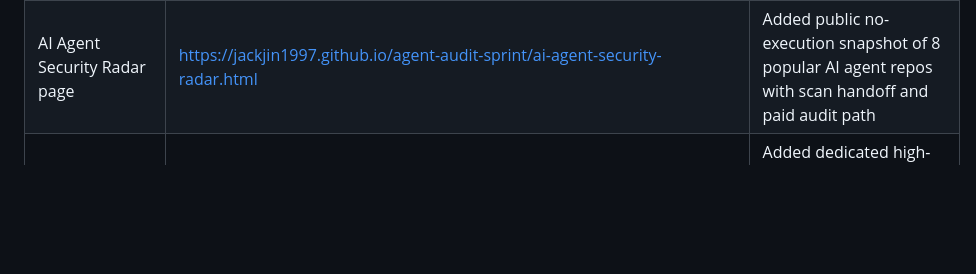
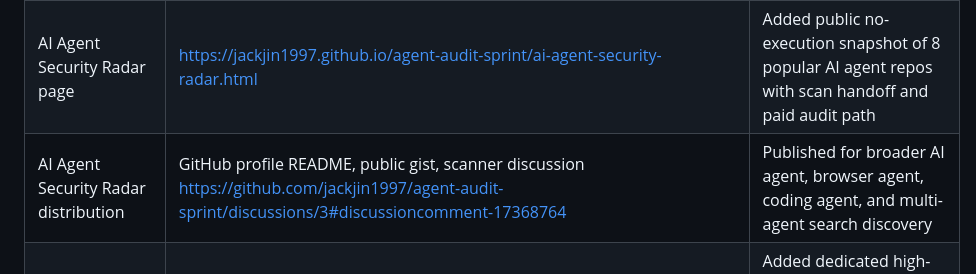
Before and after one commit to jackjin1997/agent-audit-sprint, a Markdown page: ledger.md, the part around the change. GitHub-like rendering; blank space fills up the shorter version.

Commit message:
Record AI Agent Radar distribution

```diff
--- a/ledger.md
+++ b/ledger.md
@@ -29,6 +29,7 @@ Checked on 2026-06-20:
 | Public launch release | https://github.com/jackjin1997/agent-audit-sprint/releases/tag/audit-sprint-2026-06-19 | Published |
 | AI agent security audit service page | https://jackjin1997.github.io/agent-audit-sprint/ai-agent-security-audit-service.html, `docs/ai-agent-security-audit-service.md` | Added broader high-intent buyer entry for tool-calling AI agents, prompt/tool injection, browser sessions, credentials, memory/state, and launch risk |
 | AI Agent Security Radar page | https://jackjin1997.github.io/agent-audit-sprint/ai-agent-security-radar.html | Added public no-execution snapshot of 8 popular AI agent repos with scan handoff and paid audit path |
+| AI Agent Security Radar distribution | GitHub profile README, public gist, scanner discussion https://github.com/jackjin1997/agent-audit-sprint/discussions/3#discussioncomment-17368764 | Published for broader AI agent, browser agent, coding agent, and multi-agent search discovery |
 | AI agent security audit intake | https://github.com/jackjin1997/agent-audit-sprint/issues/new?template=ai-agent-audit.yml | Added dedicated high-intent issue template with `audit-request` automation label and `ai-agent-audit` segmentation label |
 | AI agent security audit distribution | GitHub profile README, public gist, scanner discussion https://github.com/jackjin1997/agent-audit-sprint/discussions/3#discussioncomment-17368523 | Published with free scanner, Code Scanning/SARIF, fixed quote, and payment-after-scope guardrail |
 | MCP security audit service page | `mcp-security-audit-service.html`, `docs/mcp-security-audit-service.md` | Published |
```
